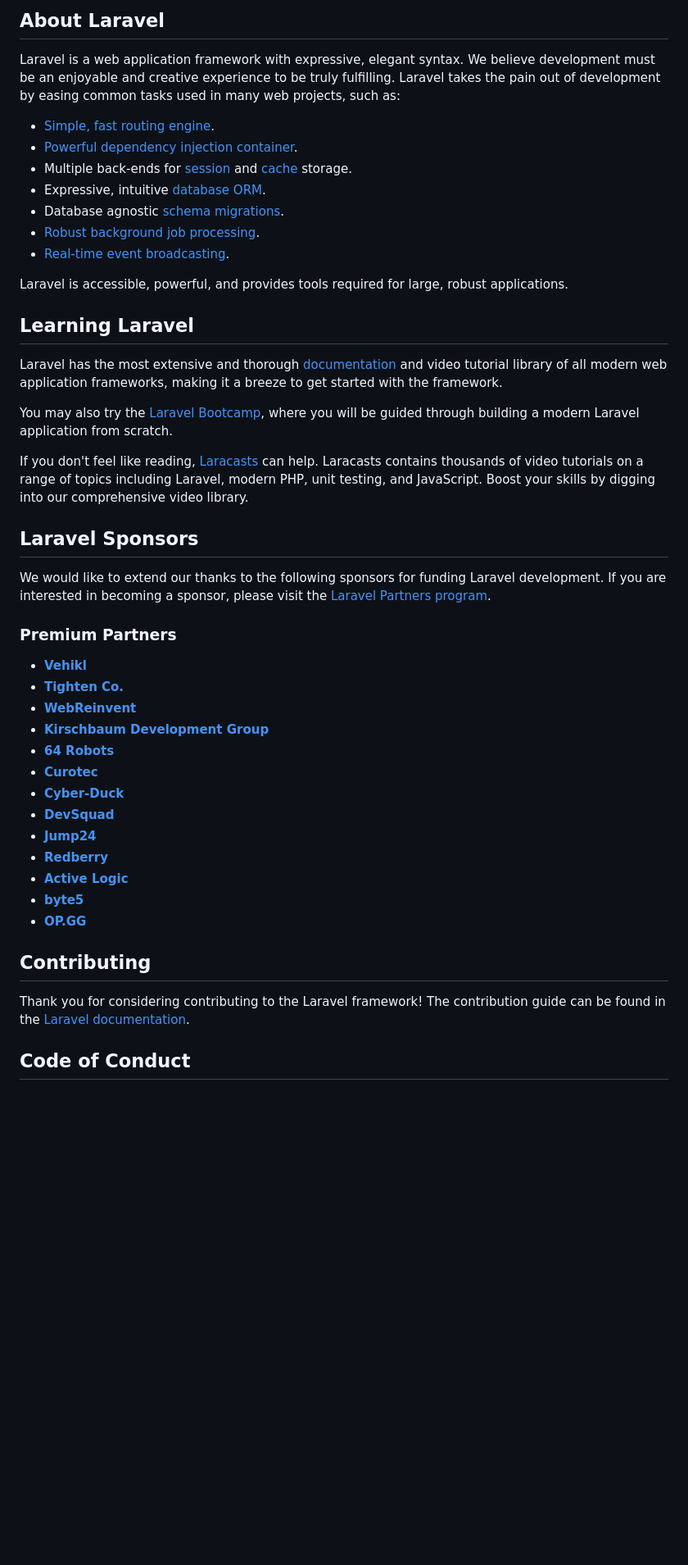
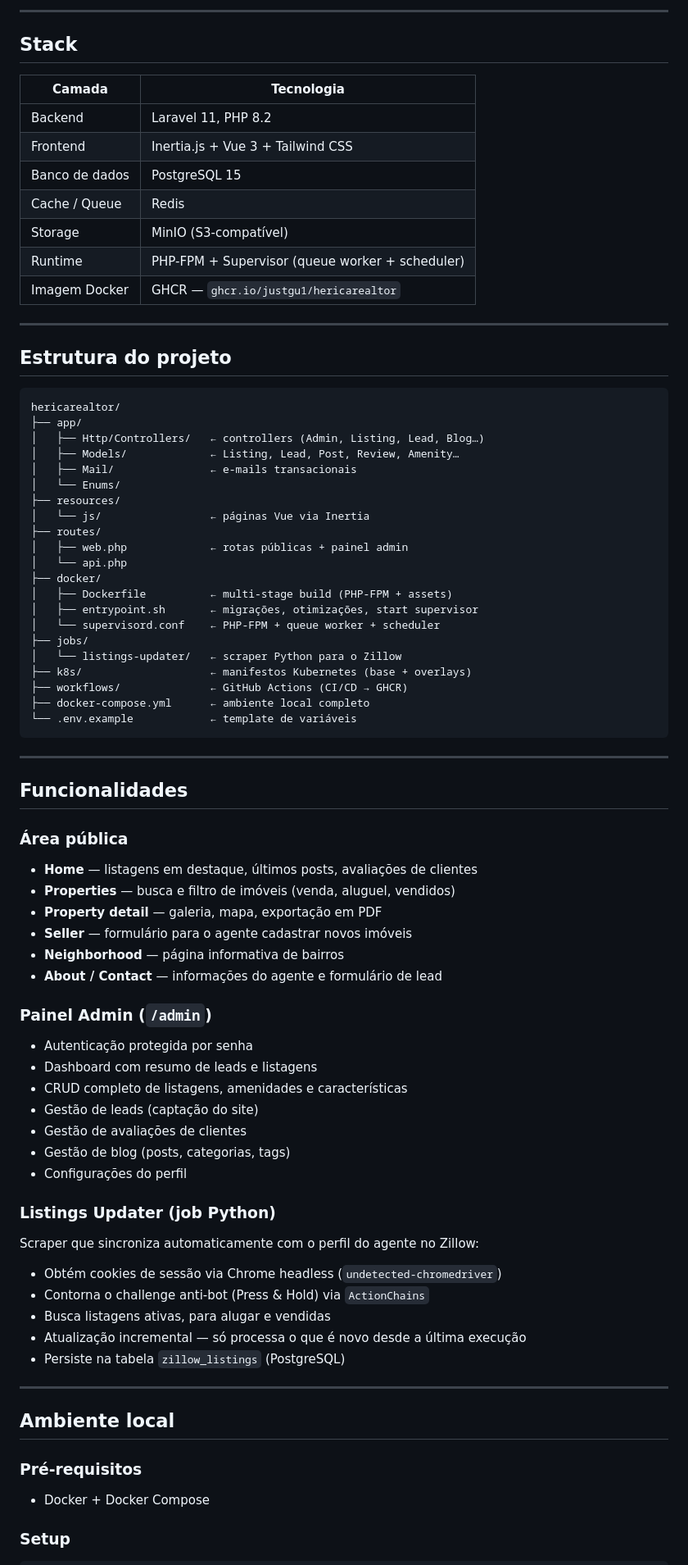
Before and after one commit to justgu1/hericarealtor, a Markdown page: README.md, the part around one of its changes. Shown at 82% size. Drawn GitHub-style; blank space fills up the shorter version.

````diff
--- a/README.md
+++ b/README.md
@@ -9,49 +4,81 @@
 
-## About Laravel
+---
 
-Laravel is a web application framework with expressive, elegant syntax. We believe development must be an enjoyable and creative experience to be truly fulfilling. Laravel takes the pain out of development by easing common tasks used in many web projects, such as:
+## Stack
 
-- [Simple, fast routing engine](https://laravel.com/docs/routing).
-- [Powerful dependency injection container](https://laravel.com/docs/container).
-- Multiple back-ends for [session](https://laravel.com/docs/session) and [cache](https://laravel.com/docs/cache) storage.
-- Expressive, intuitive [database ORM](https://laravel.com/docs/eloquent).
-- Database agnostic [schema migrations](https://laravel.com/docs/migrations).
-- [Robust background job processing](https://laravel.com/docs/queues).
-- [Real-time event broadcasting](https://laravel.com/docs/broadcasting).
+| Camada | Tecnologia |
+|---|---|
+| Backend | Laravel 11, PHP 8.2 |
+| Frontend | Inertia.js + Vue 3 + Tailwind CSS |
+| Banco de dados | PostgreSQL 15 |
+| Cache / Queue | Redis |
+| Storage | MinIO (S3-compatível) |
+| Runtime | PHP-FPM + Supervisor (queue worker + scheduler) |
+| Imagem Docker | GHCR — `ghcr.io/justgu1/hericarealtor` |
 
-Laravel is accessible, powerful, and provides tools required for large, robust applications.
+---
 
-## Learning Laravel
+## Estrutura do projeto
 
-Laravel has the most extensive and thorough [documentation](https://laravel.com/docs) and video tutorial library of all modern web application frameworks, making it a breeze to get started with the framework.
+```
+hericarealtor/
+├── app/
+│   ├── Http/Controllers/   ← controllers (Admin, Listing, Lead, Blog…)
+│   ├── Models/             ← Listing, Lead, Post, Review, Amenity…
+│   ├── Mail/               ← e-mails transacionais
+│   └── Enums/
+├── resources/
+│   └── js/                 ← páginas Vue via Inertia
+├── routes/
+│   ├── web.php             ← rotas públicas + painel admin
+│   └── api.php
+├── docker/
+│   ├── Dockerfile          ← multi-stage build (PHP-FPM + assets)
+│   ├── entrypoint.sh       ← migrações, otimizações, start supervisor
+│   └── supervisord.conf    ← PHP-FPM + queue worker + scheduler
+├── jobs/
+│   └── listings-updater/   ← scraper Python para o Zillow
+├── k8s/                    ← manifestos Kubernetes (base + overlays)
+├── workflows/              ← GitHub Actions (CI/CD → GHCR)
+├── docker-compose.yml      ← ambiente local completo
+└── .env.example            ← template de variáveis
+```
 
-You may also try the [Laravel Bootcamp](https://bootcamp.laravel.com), where you will be guided through building a modern Laravel application from scratch.
+---
 
-If you don't feel like reading, [Laracasts](https://laracasts.com) can help. Laracasts contains thousands of video tutorials on a range of topics including Laravel, modern PHP, unit testing, and JavaScript. Boost your skills by digging into our comprehensive video library.
+## Funcionalidades
 
-## Laravel Sponsors
+### Área pública
+- **Home** — listagens em destaque, últimos posts, avaliações de clientes
+- **Properties** — busca e filtro de imóveis (venda, aluguel, vendidos)
+- **Property detail** — galeria, mapa, exportação em PDF
+- **Seller** — formulário para o agente cadastrar novos imóveis
+- **Neighborhood** — página informativa de bairros
+- **About / Contact** — informações do agente e formulário de lead
 
-We would like to extend our thanks to the following sponsors for funding Laravel development. If you are interested in becoming a sponsor, please visit the [Laravel Partners program](https://partners.laravel.com).
+### Painel Admin (`/admin`)
+- Autenticação protegida por senha
+- Dashboard com resumo de leads e listagens
+- CRUD completo de listagens, amenidades e características
+- Gestão de leads (captação do site)
+- Gestão de avaliações de clientes
+- Gestão de blog (posts, categorias, tags)
+- Configurações do perfil
 
-### Premium Partners
+### Listings Updater (job Python)
+Scraper que sincroniza automaticamente com o perfil do agente no Zillow:
+- Obtém cookies de sessão via Chrome headless (`undetected-chromedriver`)
+- Contorna o challenge anti-bot (Press & Hold) via `ActionChains`
+- Busca listagens ativas, para alugar e vendidas
+- Atualização incremental — só processa o que é novo desde a última execução
+- Persiste na tabela `zillow_listings` (PostgreSQL)
 
-- **[Vehikl](https://vehikl.com/)**
-- **[Tighten Co.](https://tighten.co)**
-- **[WebReinvent](https://webreinvent.com/)**
-- **[Kirschbaum Development Group](https://kirschbaumdevelopment.com)**
-- **[64 Robots](https://64robots.com)**
-- **[Curotec](https://www.curotec.com/services/technologies/laravel/)**
-- **[Cyber-Duck](https://cyber-duck.co.uk)**
-- **[DevSquad](https://devsquad.com/hire-laravel-developers)**
-- **[Jump24](https://jump24.co.uk)**
-- **[Redberry](https://redberry.international/laravel/)**
-- **[Active Logic](https://activelogic.com)**
-- **[byte5](https://byte5.de)**
-- **[OP.GG](https://op.gg)**
+---
 
-## Contributing
+## Ambiente local
 
-Thank you for considering contributing to the Laravel framework! The contribution guide can be found in the [Laravel documentation](https://laravel.com/docs/contributions).
+### Pré-requisitos
+- Docker + Docker Compose
 
-## Code of Conduct
+### Setup
 
````
Also changed, not shown: other parts of README.md (+84 -12 lines).
